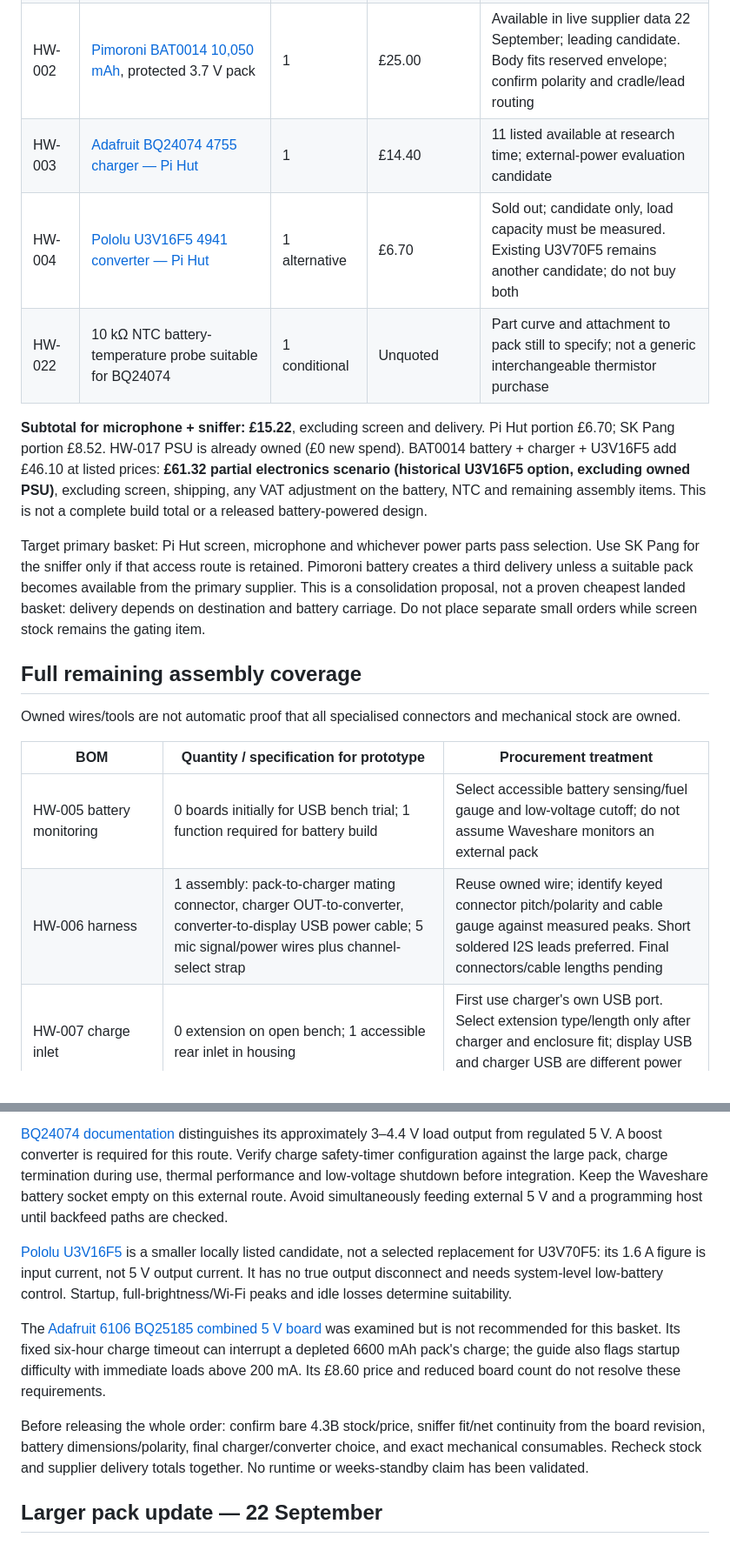
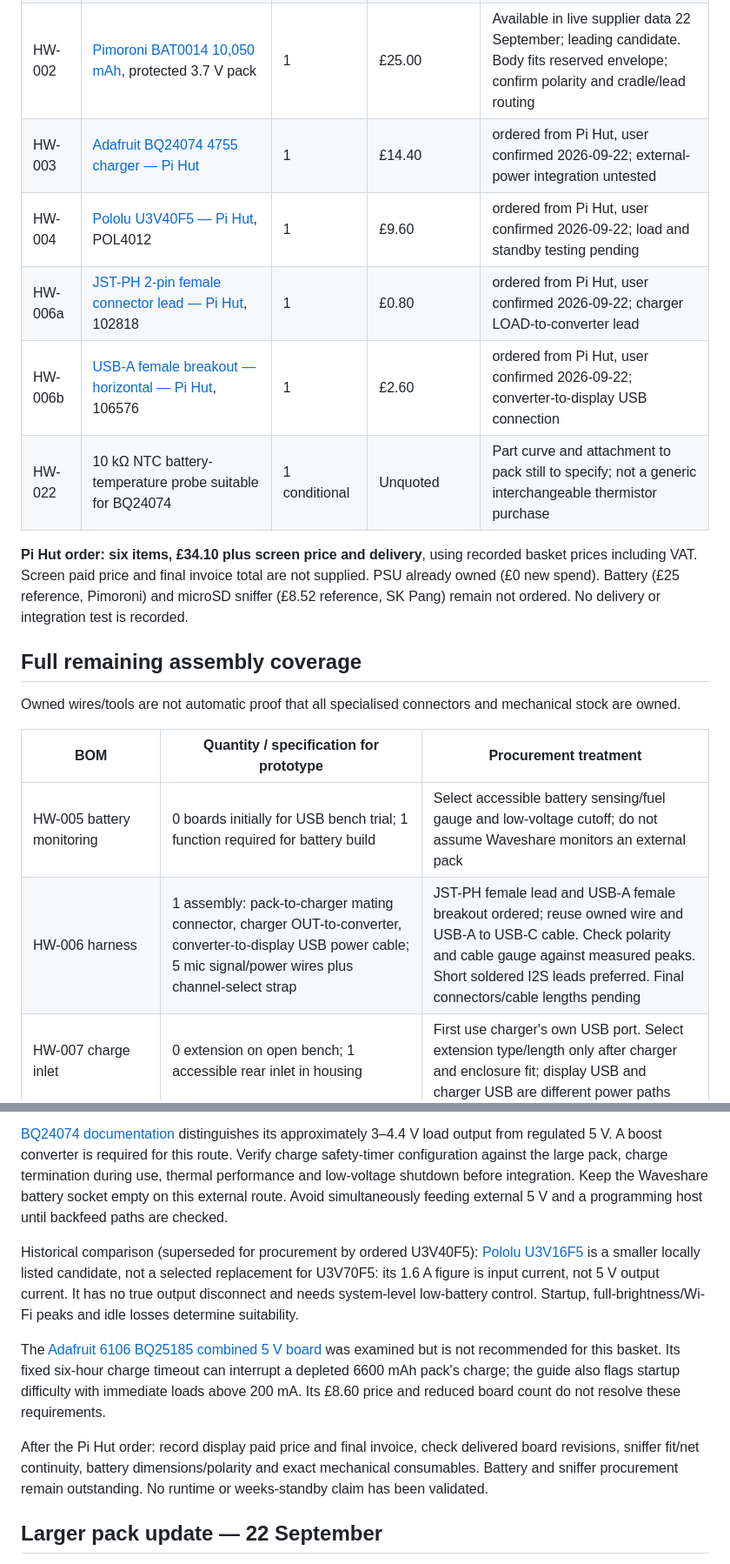
Before and after one commit to LeweeLewee/NDX2-Controller, a Markdown page: docs/hardware/prototype-shopping-list.md, 2 parts joined by grey strips. Shown at 87% size. Drawn GitHub-style.

```diff
--- a/docs/hardware/prototype-shopping-list.md
+++ b/docs/hardware/prototype-shopping-list.md
@@ -14,14 +14,13 @@ Prices are listed GBP item prices checked 21 September, excluding delivery. Pi H
 | HW-021 | [SparkFun microSD Sniffer — SK Pang](https://www.skpang.co.uk/products/microsd-sniffer), USD-SNIFFER / SparkFun TOL-09419 | 1 | £8.52 incl VAT | Orderable listing; availability not explicitly confirmed. Experimental pin access, not a microphone interface |
 | HW-017 | Existing user-owned USB-C power supply | 1 owned; 0 to buy | £0 incremental | Fulfilled from existing stock, user confirmed 22 September. Use normal 5 V USB output with a suitable cable for the BQ24074 USB-C input |
 | HW-002 | [Pimoroni BAT0014 10,050 mAh](https://shop.pimoroni.com/products/high-capacity-lithium-ion-battery-pack?variant=32012684623955), protected 3.7 V pack | 1 | £25.00 | Available in live supplier data 22 September; leading candidate. Body fits reserved envelope; confirm polarity and cradle/lead routing |
-| HW-003 | [Adafruit BQ24074 4755 charger — Pi Hut](https://thepihut.com/products/adafruit-universal-usb-dc-solar-lithium-ion-polymer-charger-bq24074) | 1 | £14.40 | 11 listed available at research time; external-power evaluation candidate |
-| HW-004 | [Pololu U3V16F5 4941 converter — Pi Hut](https://thepihut.com/products/pololu-5v-step-up-voltage-regulator-u3v16f5) | 1 alternative | £6.70 | Sold out; candidate only, load capacity must be measured. Existing U3V70F5 remains another candidate; do not buy both |
+| HW-003 | [Adafruit BQ24074 4755 charger — Pi Hut](https://thepihut.com/products/adafruit-universal-usb-dc-solar-lithium-ion-polymer-charger-bq24074) | 1 | £14.40 | ordered from Pi Hut, user confirmed 2026-09-22; external-power integration untested |
+| HW-004 | [Pololu U3V40F5 — Pi Hut](https://thepihut.com/products/5v-step-up-voltage-regulator-u3v40f5), POL4012 | 1 | £9.60 | ordered from Pi Hut, user confirmed 2026-09-22; load and standby testing pending |
+| HW-006a | [JST-PH 2-pin female connector lead — Pi Hut](https://thepihut.com/products/jst-ph-2-pin-cable-female-connector-150mm), 102818 | 1 | £0.80 | ordered from Pi Hut, user confirmed 2026-09-22; charger LOAD-to-converter lead |
+| HW-006b | [USB-A female breakout — horizontal — Pi Hut](https://thepihut.com/products/usb-a-breakout-horizontal), 106576 | 1 | £2.60 | ordered from Pi Hut, user confirmed 2026-09-22; converter-to-display USB connection |
 | HW-022 | 10 kΩ NTC battery-temperature probe suitable for BQ24074 | 1 conditional | Unquoted | Part curve and attachment to pack still to specify; not a generic interchangeable thermistor purchase |
 
-**Subtotal for microphone + sniffer: £15.22**, excluding screen and delivery. Pi Hut portion £6.70; SK Pang portion £8.52. HW-017 PSU is already owned (£0 new spend).
-BAT0014 battery + charger + U3V16F5 add £46.10 at listed prices: **£61.32 partial electronics scenario (historical U3V16F5 option, excluding owned PSU)**, excluding screen, shipping, any VAT adjustment on the battery, NTC and remaining assembly items. This is not a complete build total or a released battery-powered design.
-
-Target primary basket: Pi Hut screen, microphone and whichever power parts pass selection. Use SK Pang for the sniffer only if that access route is retained. Pimoroni battery creates a third delivery unless a suitable pack becomes available from the primary supplier. This is a consolidation proposal, not a proven cheapest landed basket: delivery depends on destination and battery carriage. Do not place separate small orders while screen stock remains the gating item.
+**Pi Hut order: six items, £34.10 plus screen price and delivery**, using recorded basket prices including VAT. Screen paid price and final invoice total are not supplied. PSU already owned (£0 new spend). Battery (£25 reference, Pimoroni) and microSD sniffer (£8.52 reference, SK Pang) remain not ordered. No delivery or integration test is recorded.
 
 ## Full remaining assembly coverage
 
@@ -30,7 +29,7 @@ Owned wires/tools are not automatic proof that all specialised connectors and me
 | BOM | Quantity / specification for prototype | Procurement treatment |
 | --- | --- | --- |
 | HW-005 battery monitoring | 0 boards initially for USB bench trial; 1 function required for battery build | Select accessible battery sensing/fuel gauge and low-voltage cutoff; do not assume Waveshare monitors an external pack |
-| HW-006 harness | 1 assembly: pack-to-charger mating connector, charger OUT-to-converter, converter-to-display USB power cable; 5 mic signal/power wires plus channel-select strap | Reuse owned wire; identify keyed connector pitch/polarity and cable gauge against measured peaks. Short soldered I2S leads preferred. Final connectors/cable lengths pending |
+| HW-006 harness | 1 assembly: pack-to-charger mating connector, charger OUT-to-converter, converter-to-display USB power cable; 5 mic signal/power wires plus channel-select strap | JST-PH female lead and USB-A female breakout ordered; reuse owned wire and USB-A to USB-C cable. Check polarity and cable gauge against measured peaks. Short soldered I2S leads preferred. Final connectors/cable lengths pending |
 | HW-007 charge inlet | 0 extension on open bench; 1 accessible rear inlet in housing | First use charger's own USB port. Select extension type/length only after charger and enclosure fit; display USB and charger USB are different power paths |
 | HW-008 service isolation | 0 extra on bench when unplugging pack; 1 disconnect function in finished build | Keyed battery connector can provide service isolation with underside removed. If adding external switch, rate for DC startup current and account for USB power too |
 | HW-009 wake circuit | 0 initially | Buy only if measured native touch wake cannot meet requirement |
@@ -57,11 +56,11 @@ The [Pimoroni-linked BAT0008 datasheet](https://cdn.shopify.com/s/files/1/0174/1
 
 [BQ24074 documentation](https://learn.adafruit.com/adafruit-bq24074-universal-usb-dc-solar-charger-breakout/pinouts) distinguishes its approximately 3–4.4 V load output from regulated 5 V. A boost converter is required for this route. Verify charge safety-timer configuration against the large pack, charge termination during use, thermal performance and low-voltage shutdown before integration. Keep the Waveshare battery socket empty on this external route. Avoid simultaneously feeding external 5 V and a programming host until backfeed paths are checked.
 
-[Pololu U3V16F5](https://www.pololu.com/product/4941) is a smaller locally listed candidate, not a selected replacement for U3V70F5: its 1.6 A figure is input current, not 5 V output current. It has no true output disconnect and needs system-level low-battery control. Startup, full-brightness/Wi-Fi peaks and idle losses determine suitability.
+Historical comparison (superseded for procurement by ordered U3V40F5): [Pololu U3V16F5](https://www.pololu.com/product/4941) is a smaller locally listed candidate, not a selected replacement for U3V70F5: its 1.6 A figure is input current, not 5 V output current. It has no true output disconnect and needs system-level low-battery control. Startup, full-brightness/Wi-Fi peaks and idle losses determine suitability.
 
 The [Adafruit 6106 BQ25185 combined 5 V board](https://learn.adafruit.com/adafruit-bq25185-usb-dc-solar-charger-with-5v-boost-board/overview) was examined but is not recommended for this basket. Its fixed six-hour charge timeout can interrupt a depleted 6600 mAh pack's charge; the guide also flags startup difficulty with immediate loads above 200 mA. Its £8.60 price and reduced board count do not resolve these requirements.
 
-Before releasing the whole order: confirm bare 4.3B stock/price, sniffer fit/net continuity from the board revision, battery dimensions/polarity, final charger/converter choice, and exact mechanical consumables. Recheck stock and supplier delivery totals together. No runtime or weeks-standby claim has been validated.
+After the Pi Hut order: record display paid price and final invoice, check delivered board revisions, sniffer fit/net continuity, battery dimensions/polarity and exact mechanical consumables. Battery and sniffer procurement remain outstanding. No runtime or weeks-standby claim has been validated.
 
 ## Larger pack update — 22 September
 
```
Also changed, not shown: other parts of docs/hardware/prototype-shopping-list.md (+5 -5 lines), docs/hardware/bom.md (+13 -7 lines).
